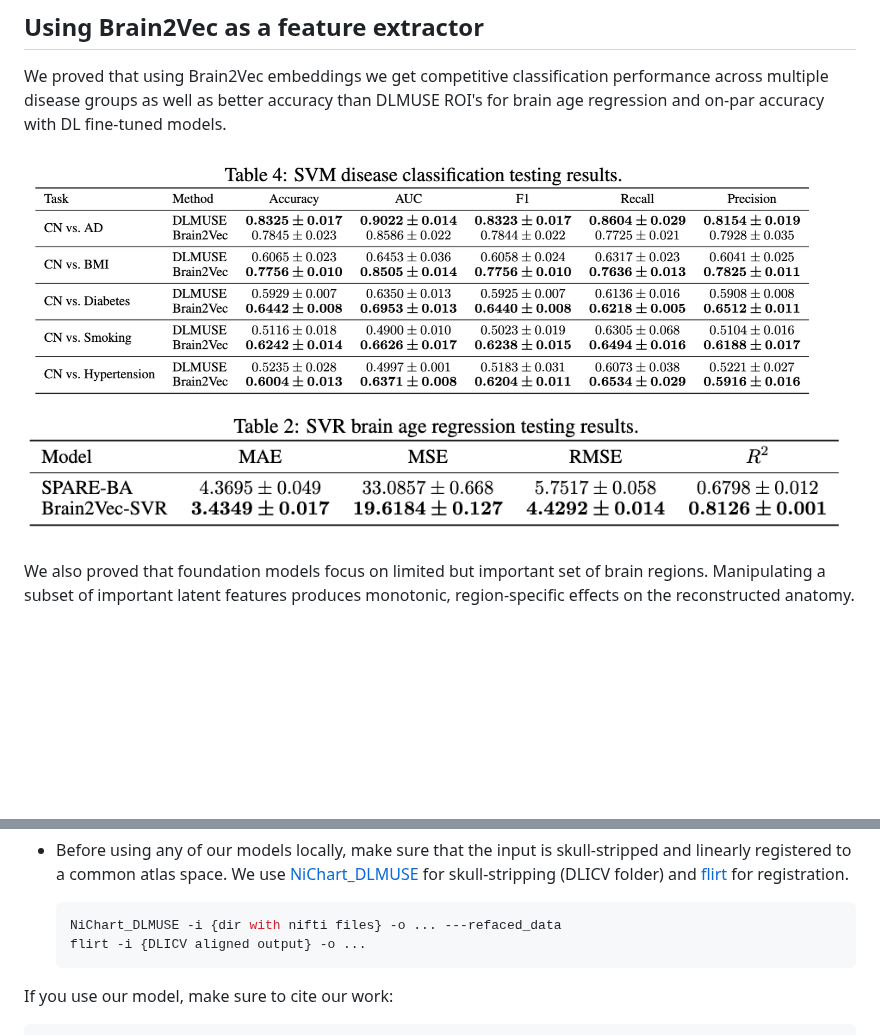
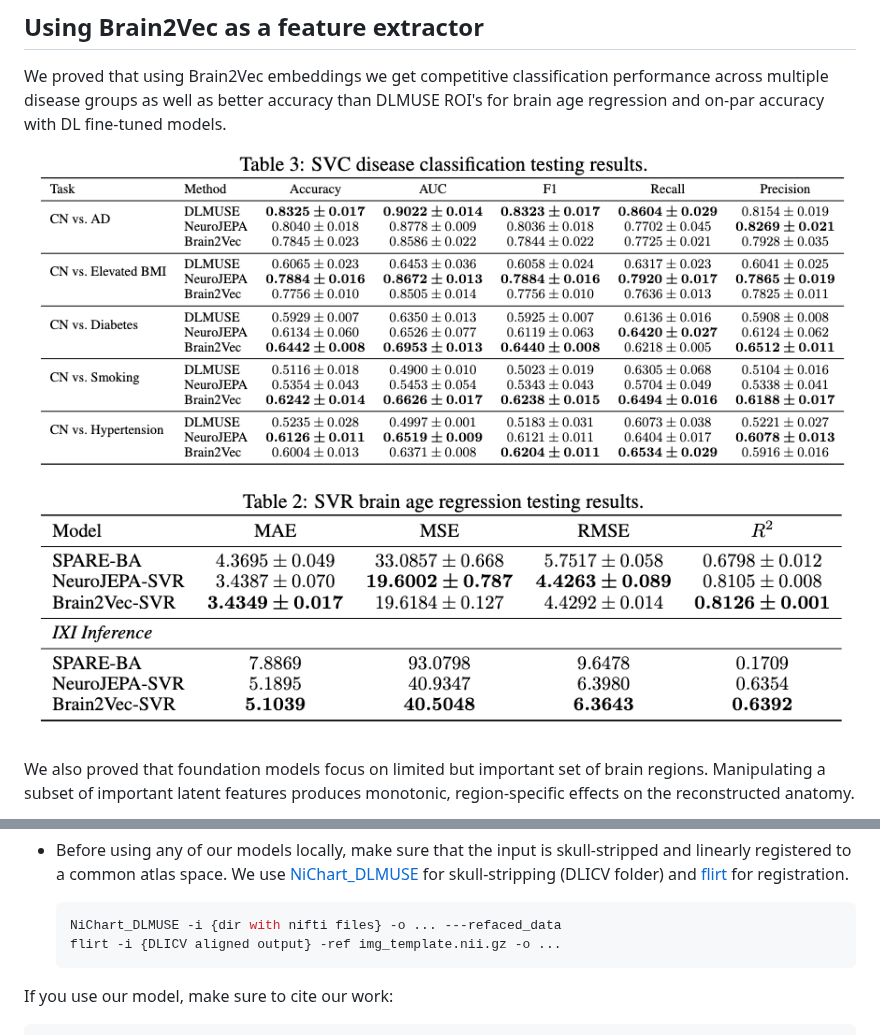
Before and after one commit to CBICA/Brain2Vec, a Markdown page: README.md, 2 parts joined by grey strips. GitHub-like rendering; pictures changed too: assets/ba_regression_results.png, assets/dx_classification_results.png; blank space fills up the shorter version.

Commit message:
updated plots on readme

````diff
--- a/README.md
+++ b/README.md
@@ -47,7 +47,7 @@ region-specific effects on the reconstructed anatomy.
 
   ```bash
   NiChart_DLMUSE -i {dir with nifti files} -o ... ---refaced_data
-  flirt -i {DLICV aligned output} -o ...
+  flirt -i {DLICV aligned output} -ref img_template.nii.gz -o ...
   ```
 
 If you use our model, make sure to cite our work:
````
Also changed, not shown: other parts of README.md (+1 -1 lines).
